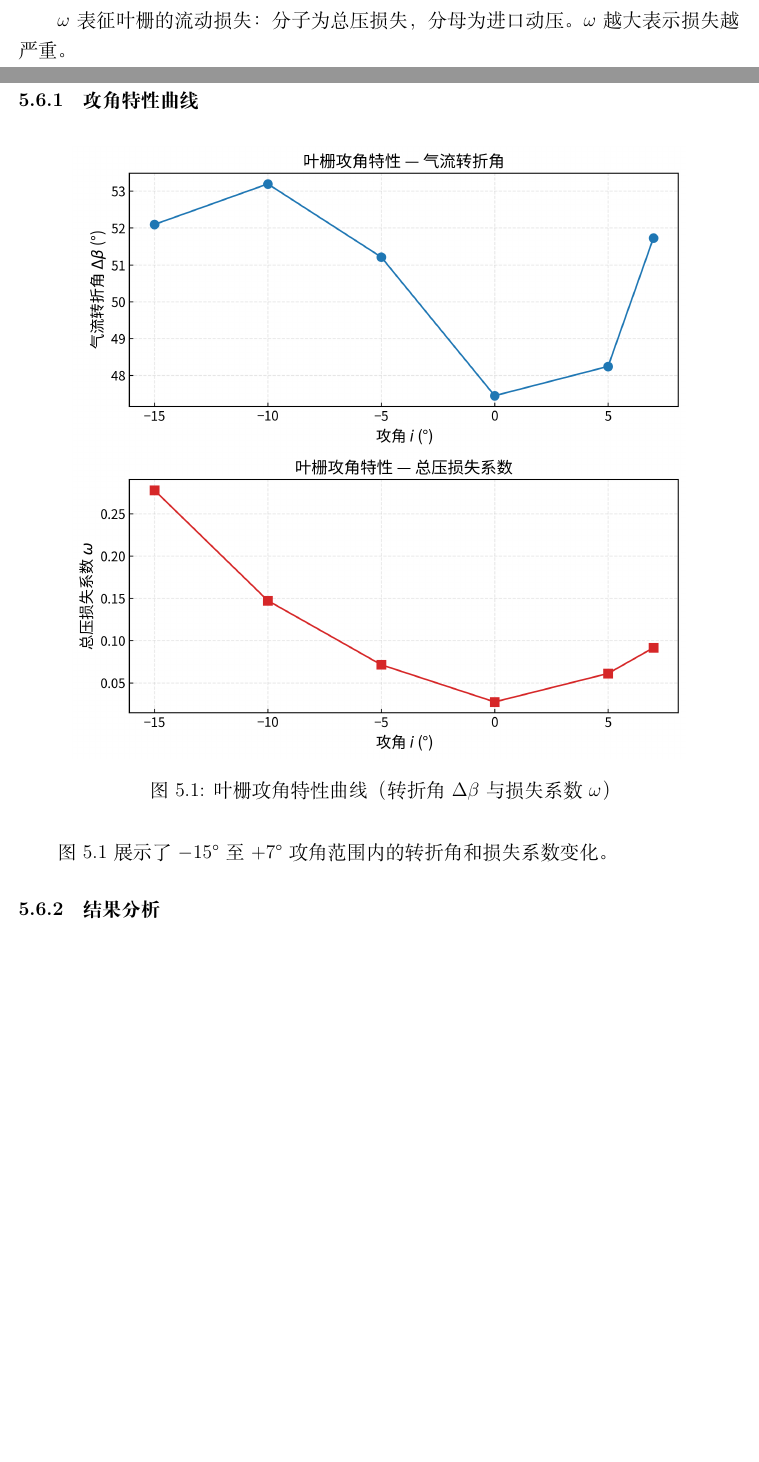
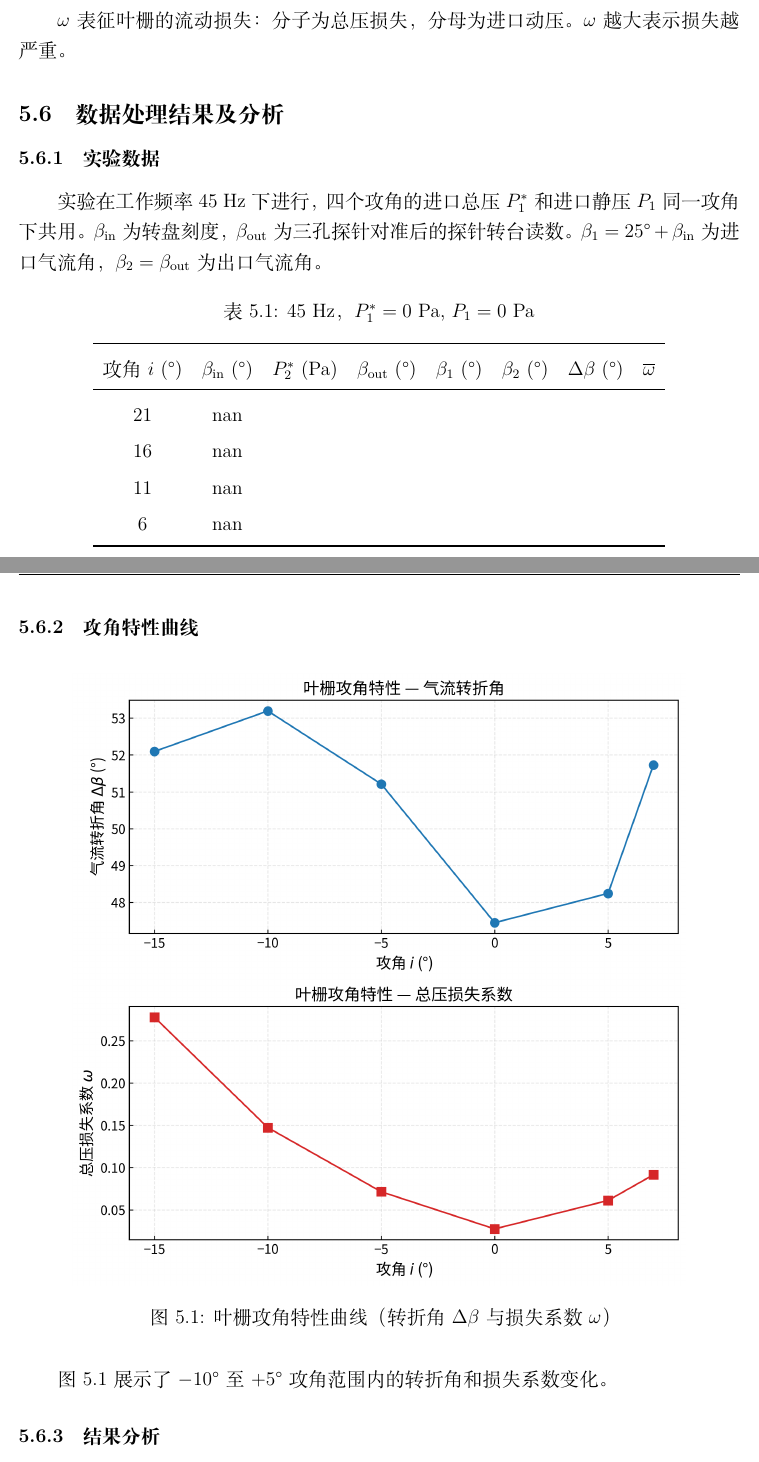
Before and after one commit to TachyonSunday/lab-reports, a LaTeX document (lab2/reports/lab2_report.tex, which reads lab2/reports/chapters/exp5_attack_angle.tex, lab2/reports/tables/table_exp5_attack_angle.tex): two parts of pages 33 and 34 of 45, joined at a grey line, cut so that both start at the same text, the shorter picture padded with empty space. Compiled offline with XeLaTeX.

Commit message:
Update exp5: CSV template, table, report for 45Hz/4 angles

```diff
--- a/lab2/reports/chapters/exp5_attack_angle.tex
+++ b/lab2/reports/chapters/exp5_attack_angle.tex
@@ -68,6 +68,12 @@ $\omega$ 表征叶栅的流动损失：分子为总压损失，分母为进口
 
 \subsection{数据处理结果及分析}
 
+\subsubsection{实验数据}
+
+实验在工作频率 45 Hz 下进行，四个攻角的进口总压 $P_1^*$ 和进口静压 $P_1$ 同一攻角下共用。$\beta_{\text{in}}$ 为转盘刻度，$\beta_{\text{out}}$ 为三孔探针对准后的探针转台读数。$\beta_1 = 25° + \beta_{\text{in}}$ 为进口气流角，$\beta_2 = \beta_{\text{out}}$ 为出口气流角。
+
+\input{tables/table_exp5_attack_angle.tex}
+
 \subsubsection{攻角特性曲线}
 
 \begin{figure}[H]
@@ -77,7 +83,7 @@ $\omega$ 表征叶栅的流动损失：分子为总压损失，分母为进口
     \label{fig:attack}
 \end{figure}
 
-图~\ref{fig:attack} 展示了 $-15\textdegree$ 至 $+7\textdegree$ 攻角范围内的转折角和损失系数变化。
+图~\ref{fig:attack} 展示了 $-10\textdegree$ 至 $+5\textdegree$ 攻角范围内的转折角和损失系数变化。
 
 \subsubsection{结果分析}
 
--- /dev/null
+++ b/lab2/reports/tables/table_exp5_attack_angle.tex
@@ -0,0 +1,16 @@
+\begin{table}[H]
+  \centering
+  \caption[45Hz 攻角特性实验数据]{45 Hz，$P_1^*=0$ Pa, $P_1=0$ Pa}
+  \label{tab:exp5_attack_angle}
+  \renewcommand{\arraystretch}{1.2}
+  \begin{tabular}{cccccccc}
+    \toprule
+    攻角 $i$ (°) & $\beta_{\text{in}}$ (°) & $P_2^*$ (Pa) & $\beta_{\text{out}}$ (°) & $\beta_1$ (°) & $\beta_2$ (°) & $\Delta\beta$ (°) & $\overline{\omega}$ \\
+    \midrule
+    21 & nan &  &  &  &  &  &  \\
+    16 & nan &  &  &  &  &  &  \\
+    11 & nan &  &  &  &  &  &  \\
+    6 & nan &  &  &  &  &  &  \\
+    \bottomrule
+  \end{tabular}
+\end{table}
```
Also changed, not shown: lab2/data/exp5_attack_angle.csv (+6 -18 lines), lab2/reports/chapters/exp5_attack_angle.tex (9 more changed lines).
